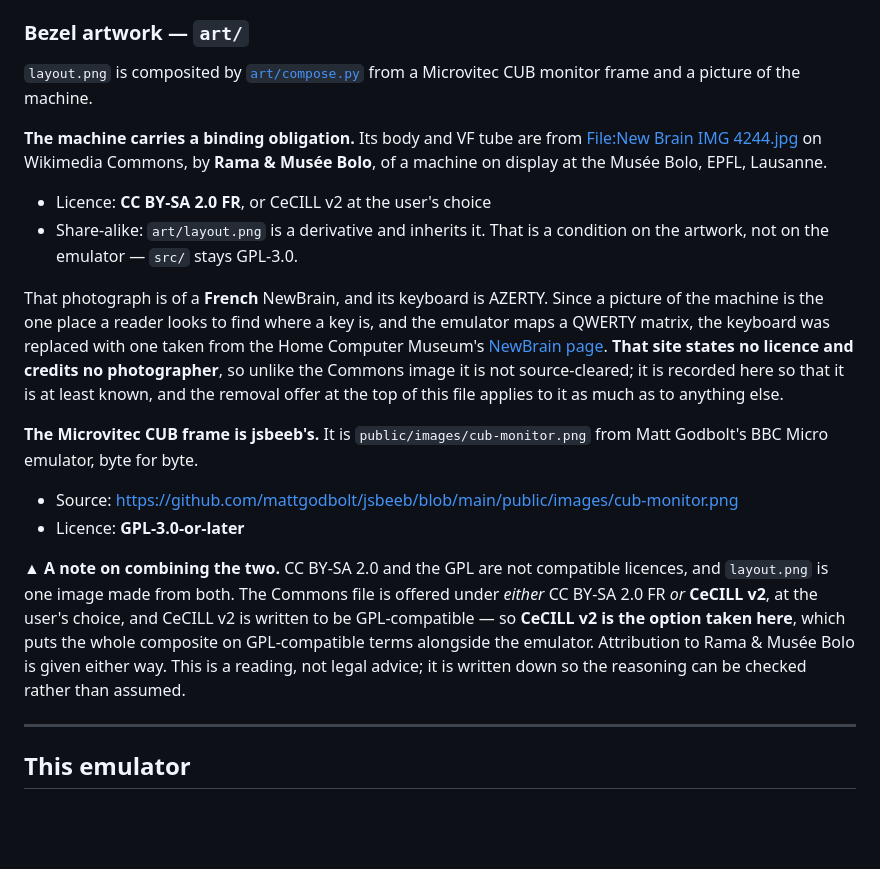
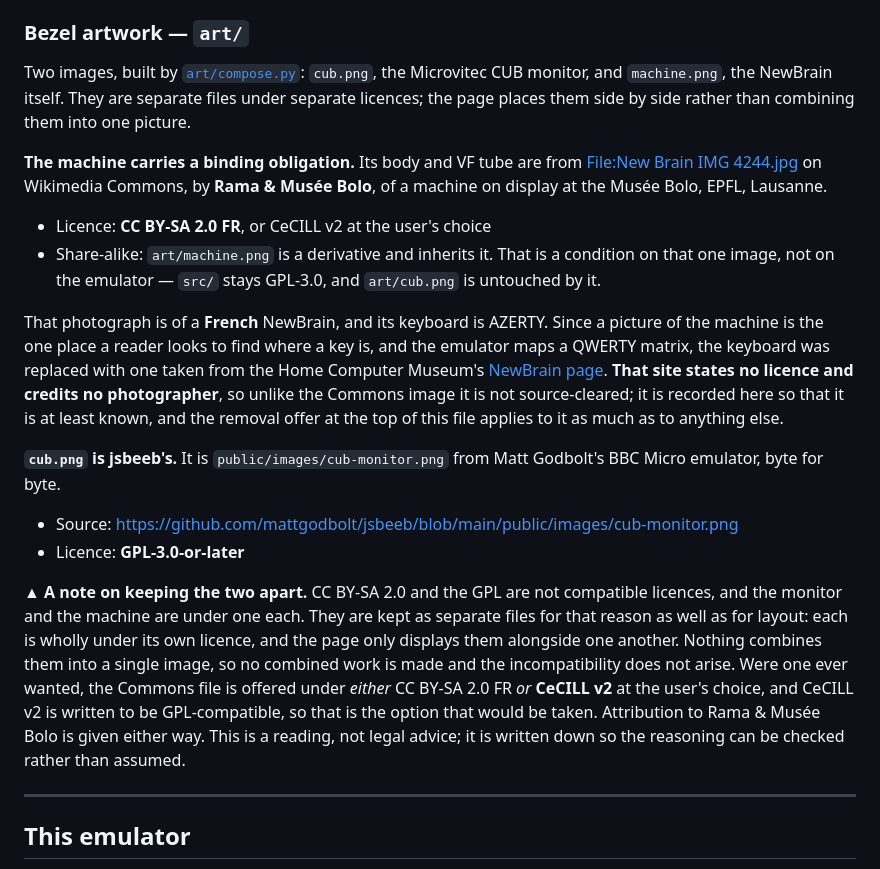
Before and after one commit to Retro-Jack/newbrain-js, a Markdown page: ATTRIBUTION.md, the part around the change. Rendered like a GitHub page; blank space fills up the shorter version.

Commit message:
Retire layout.png from the artwork attribution
The monitor and the machine became separate elements, so there is no
composite any more -- compose.py emits cub.png and machine.png -- but
ATTRIBUTION still hung the obligations on layout.png, a file that no
longer exists. A licensing document naming a file nobody can find is
worse than no document.

The share-alike from the Commons photograph attaches to machine.png and
to nothing else; cub.png is jsbeeb's, GPL-3.0-or-later, and is untouched
by it. Splitting them also settled the awkward part: CC BY-SA 2.0 and
the GPL are incompatible, and the two were previously inside one bitmap,
which needed the Commons file's alternative CeCILL v2 offer to hold
together. Separate files each stay wholly under their own licence and
the page only displays them alongside one another, so no combined work
is made and the question does not arise.

Co-Authored-By: Claude Opus 5 <noreply@anthropic.com>

```diff
--- a/ATTRIBUTION.md
+++ b/ATTRIBUTION.md
@@ -85,8 +85,10 @@ The VF display's 16-segment glyphs.
 
 ### Bezel artwork — `art/`
 
-`layout.png` is composited by [`art/compose.py`](art/compose.py) from a
-Microvitec CUB monitor frame and a picture of the machine.
+Two images, built by [`art/compose.py`](art/compose.py): `cub.png`, the
+Microvitec CUB monitor, and `machine.png`, the NewBrain itself. They are
+separate files under separate licences; the page places them side by side
+rather than combining them into one picture.
 
 **The machine carries a binding obligation.** Its body and VF tube are from
 [File:New Brain IMG 4244.jpg](https://commons.wikimedia.org/wiki/File:New_Brain_IMG_4244.jpg)
@@ -94,8 +96,9 @@ on Wikimedia Commons, by **Rama & Musée Bolo**, of a machine on display at the
 Musée Bolo, EPFL, Lausanne.
 
 - Licence: **CC BY-SA 2.0 FR**, or CeCILL v2 at the user's choice
-- Share-alike: `art/layout.png` is a derivative and inherits it. That is a
-  condition on the artwork, not on the emulator — `src/` stays GPL-3.0.
+- Share-alike: `art/machine.png` is a derivative and inherits it. That is a
+  condition on that one image, not on the emulator — `src/` stays GPL-3.0,
+  and `art/cub.png` is untouched by it.
 
 That photograph is of a **French** NewBrain, and its keyboard is AZERTY. Since
 a picture of the machine is the one place a reader looks to find where a key
@@ -107,21 +110,24 @@ Commons image it is not source-cleared; it is recorded here so that it is at
 least known, and the removal offer at the top of this file applies to it as
 much as to anything else.
 
-**The Microvitec CUB frame is jsbeeb's.** It is
+**`cub.png` is jsbeeb's.** It is
 `public/images/cub-monitor.png` from Matt Godbolt's BBC Micro emulator, byte
 for byte.
 
 - Source: https://github.com/mattgodbolt/jsbeeb/blob/main/public/images/cub-monitor.png
 - Licence: **GPL-3.0-or-later**
 
-▲ **A note on combining the two.** CC BY-SA 2.0 and the GPL are not compatible
-licences, and `layout.png` is one image made from both. The Commons file is
-offered under *either* CC BY-SA 2.0 FR *or* **CeCILL v2**, at the user's
-choice, and CeCILL v2 is written to be GPL-compatible — so **CeCILL v2 is the
-option taken here**, which puts the whole composite on GPL-compatible terms
-alongside the emulator. Attribution to Rama & Musée Bolo is given either way.
-This is a reading, not legal advice; it is written down so the reasoning can
-be checked rather than assumed.
+▲ **A note on keeping the two apart.** CC BY-SA 2.0 and the GPL are not
+compatible licences, and the monitor and the machine are under one each. They
+are kept as separate files for that reason as well as for layout: each is
+wholly under its own licence, and the page only displays them alongside one
+another. Nothing combines them into a single image, so no combined work is
+made and the incompatibility does not arise. Were one ever wanted, the
+Commons file is offered under *either* CC BY-SA 2.0 FR *or* **CeCILL v2** at
+the user's choice, and CeCILL v2 is written to be GPL-compatible, so that is
+the option that would be taken. Attribution to Rama & Musée Bolo is given
+either way. This is a reading, not legal advice; it is written down so the
+reasoning can be checked rather than assumed.
 
 ---
 
```
Also changed, not shown: CHANGELOG.md (+5 -5 lines).
